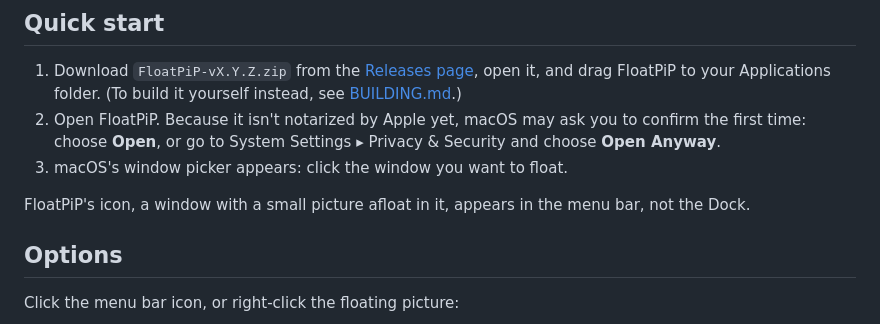
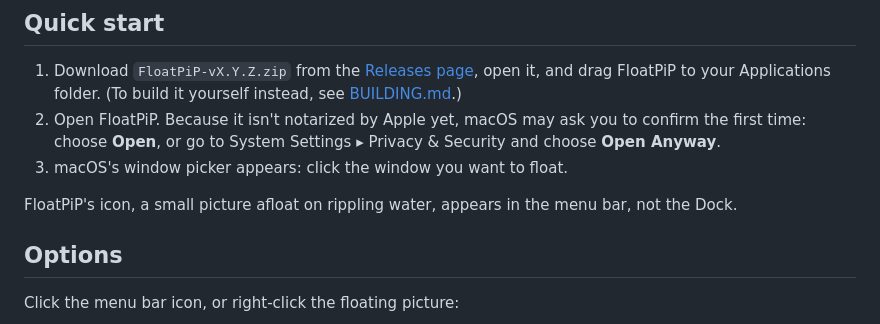
Before and after one commit to ThePhilDiamond/FloatPiP, a Markdown page: README.md, the part around the change. GitHub-like rendering.

```diff
--- a/README.md
+++ b/README.md
@@ -24,7 +24,7 @@ macOS 26 or later, on a Mac with Apple silicon.
 2. Open FloatPiP. Because it isn't notarized by Apple yet, macOS may ask you to confirm the first time: choose **Open**, or go to System Settings ▸ Privacy & Security and choose **Open Anyway**.
 3. macOS's window picker appears: click the window you want to float.
 
-FloatPiP's icon, a window with a small picture afloat in it, appears in the menu bar, not the Dock.
+FloatPiP's icon, a small picture afloat on rippling water, appears in the menu bar, not the Dock.
 
 ## Options
 
```
Also changed, not shown: BUILDING.md (+2 -2 lines), Resources/MenuIcon.png, Resources/MenuIcon@2x.png, 1 other file.
